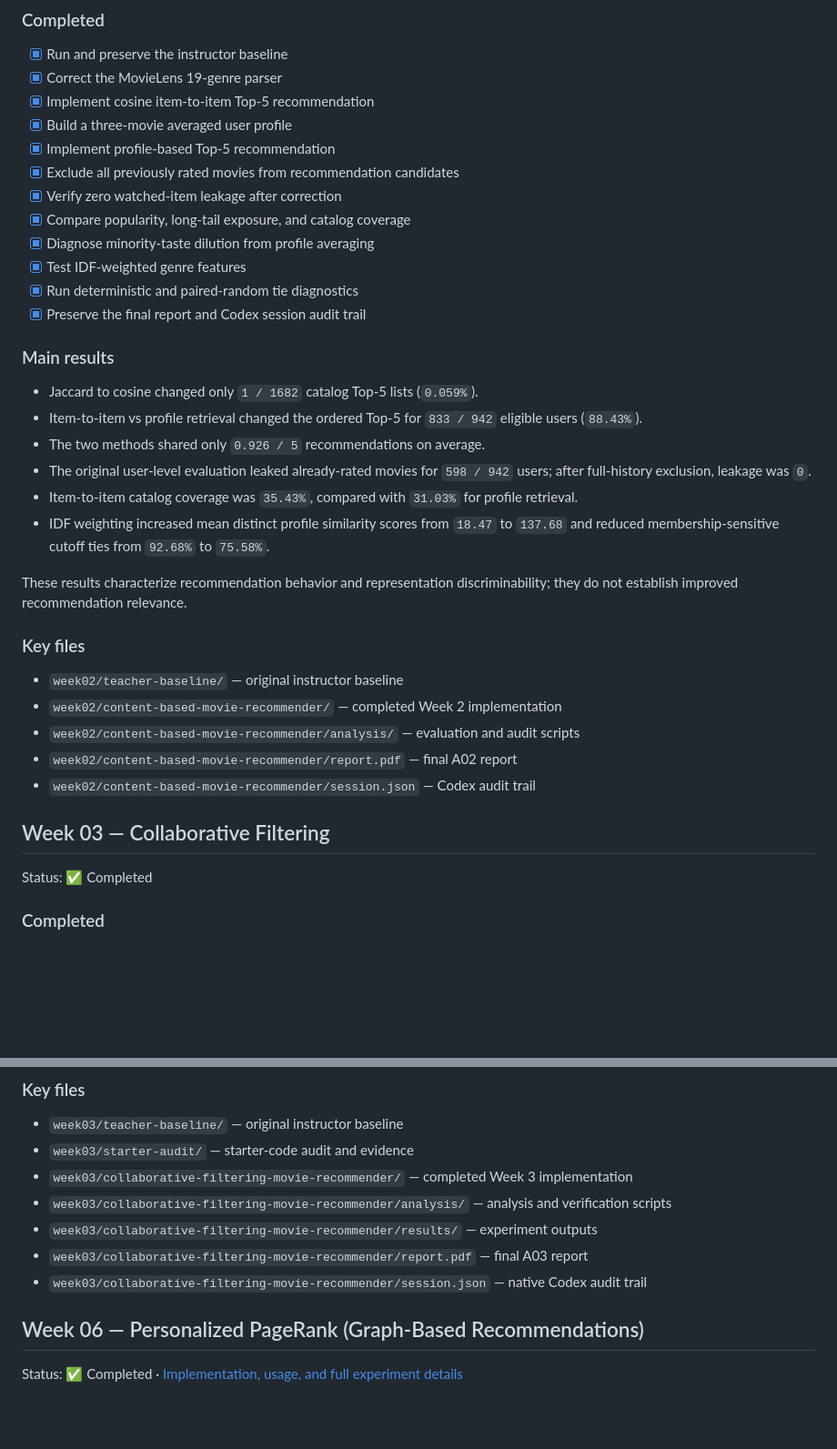
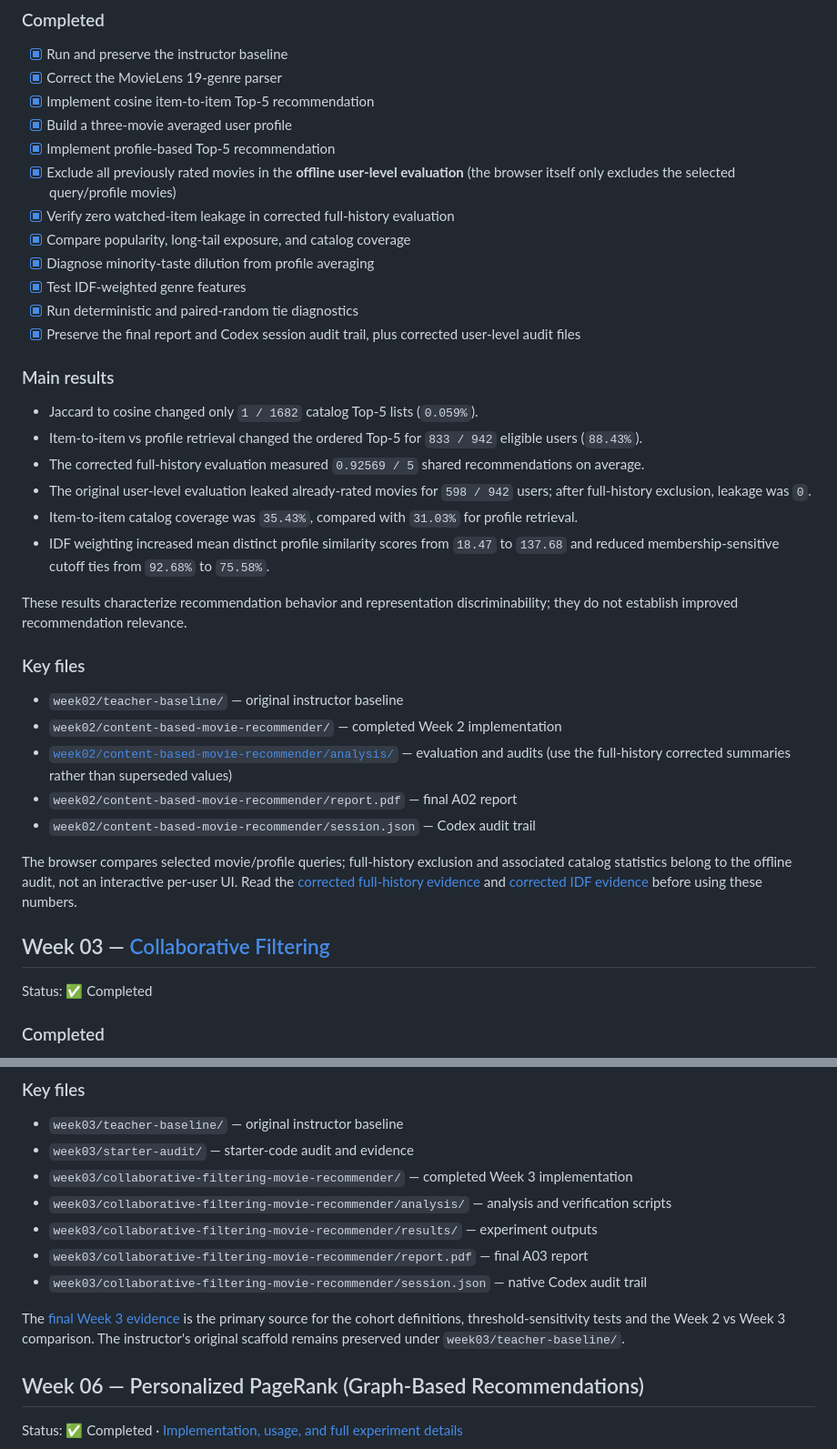
Before and after one commit to chenfengru/LLM4Rec-Course, a Markdown page: README.md, 2 parts joined by grey strips. Shown at 91% size. GitHub-like rendering; blank space fills up the shorter version.

```diff
--- a/README.md
+++ b/README.md
@@ -72,20 +72,20 @@ Status: ✅ Completed
 - [x] Implement cosine item-to-item Top-5 recommendation
 - [x] Build a three-movie averaged user profile
 - [x] Implement profile-based Top-5 recommendation
-- [x] Exclude all previously rated movies from recommendation candidates
-- [x] Verify zero watched-item leakage after correction
+- [x] Exclude all previously rated movies in the **offline user-level evaluation** (the browser itself only excludes the selected query/profile movies)
+- [x] Verify zero watched-item leakage in corrected full-history evaluation
 - [x] Compare popularity, long-tail exposure, and catalog coverage
 - [x] Diagnose minority-taste dilution from profile averaging
 - [x] Test IDF-weighted genre features
 - [x] Run deterministic and paired-random tie diagnostics
-- [x] Preserve the final report and Codex session audit trail
+- [x] Preserve the final report and Codex session audit trail, plus corrected user-level audit files
 
 ### Main results
 
 - Jaccard to cosine changed only `1 / 1682` catalog Top-5 lists (`0.059%`).
 - Item-to-item vs profile retrieval changed the ordered Top-5 for
   `833 / 942` eligible users (`88.43%`).
-- The two methods shared only `0.926 / 5` recommendations on average.
+- The corrected full-history evaluation measured `0.92569 / 5` shared recommendations on average.
 - The original user-level evaluation leaked already-rated movies for
   `598 / 942` users; after full-history exclusion, leakage was `0`.
 - Item-to-item catalog coverage was `35.43%`, compared with `31.03%`
@@ -101,10 +101,13 @@ discriminability; they do not establish improved recommendation relevance.
 
 - `week02/teacher-baseline/` — original instructor baseline
 - `week02/content-based-movie-recommender/` — completed Week 2 implementation
-- `week02/content-based-movie-recommender/analysis/` — evaluation and audit scripts
+- [`week02/content-based-movie-recommender/analysis/`](week02/content-based-movie-recommender/analysis/) — evaluation and audits (use the full-history corrected summaries rather than superseded values)
 - `week02/content-based-movie-recommender/report.pdf` — final A02 report
 - `week02/content-based-movie-recommender/session.json` — Codex audit trail
-## Week 03 — Collaborative Filtering
+
+The browser compares selected movie/profile queries; full-history exclusion and associated catalog statistics belong to the offline audit, not an interactive per-user UI. Read the [corrected full-history evidence](week02/content-based-movie-recommender/analysis/all_watched_evaluation_summary.md) and [corrected IDF evidence](week02/content-based-movie-recommender/analysis/idf_all_watched_summary.md) before using these numbers.
+
+## Week 03 — [Collaborative Filtering](week03/collaborative-filtering-movie-recommender/readme.md)
 
 Status: ✅ Completed
 
@@ -161,6 +164,8 @@ quality improvement, so the final application retains raw co-rated cosine.
 - `week03/collaborative-filtering-movie-recommender/report.pdf` — final A03 report
 - `week03/collaborative-filtering-movie-recommender/session.json` — native Codex audit trail
 
+The [final Week 3 evidence](week03/collaborative-filtering-movie-recommender/analysis/week03_final_evidence.md) is the primary source for the cohort definitions, threshold-sensitivity tests and the Week 2 vs Week 3 comparison. The instructor's original scaffold remains preserved under `week03/teacher-baseline/`.
+
 ## Week 06 — Personalized PageRank (Graph-Based Recommendations)
 
 Status: ✅ Completed · [Implementation, usage, and full experiment details](week6/readme.md)
```
Also changed, not shown: other parts of README.md (+23 -18 lines).
